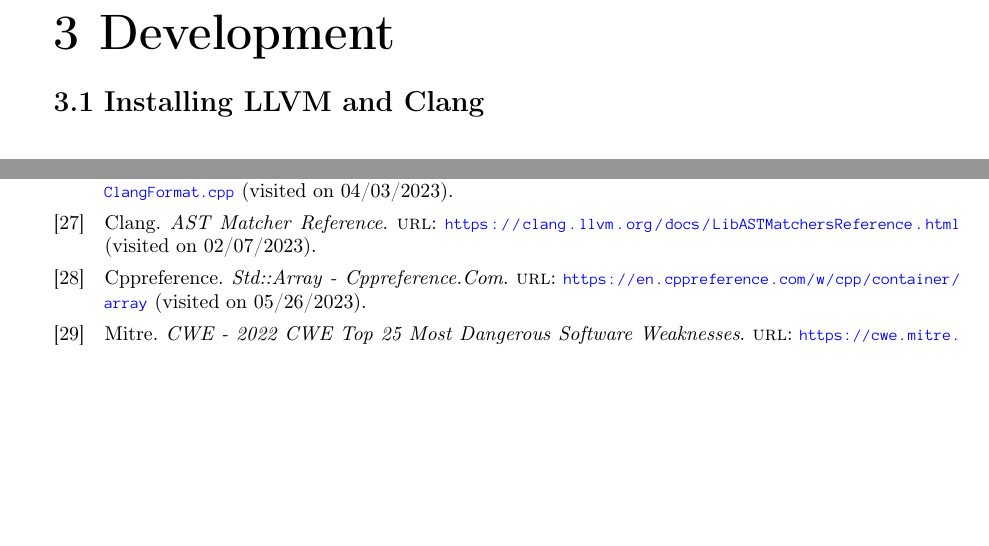
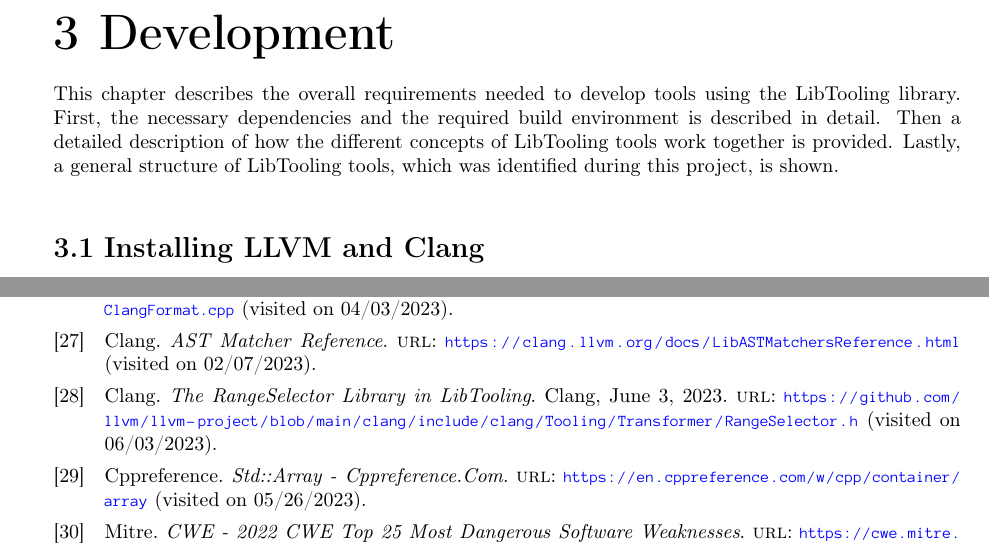
Before and after one commit to mortenhaahr/RD, a LaTeX thesis (report/main.tex, which reads report/080development/010development.tex, report/references.bib): two parts of pages 9 and 50 of 50, joined at a grey line, cut so that both start at the same text, the shorter picture padded with empty space. Compiled offline with pdfLaTeX.

Commit message:
Development chapter header

```diff
--- a/report/080development/010development.tex
+++ b/report/080development/010development.tex
@@ -1,3 +1,6 @@
 \chapter{Development}
 
-%This needs to be written!
+This chapter describes the overall requirements needed to develop tools using the LibTooling library.
+First, the necessary dependencies and the required build environment is described in detail.
+Then a detailed description of how the different concepts of LibTooling tools work together is provided.
+Lastly, a general structure of LibTooling tools, which was identified during this project, is shown.
--- a/report/references.bib
+++ b/report/references.bib
@@ -184,3 +191,7 @@
+  url = {https://github.com/llvm/llvm-project/blob/main/clang/include/clang/Tooling/Transformer/RangeSelector.h},
+  urldate = {2023-06-03},
+  abstract = {The LLVM Project is a collection of modular and reusable compiler and toolchain technologies. Note: the repository does not accept github pull requests at this moment. Please submit your patches at http://reviews.llvm.org.},
+  organization = {{Clang}}
 }
 
 @online{clangTutorialBuildingTools,
```
Also changed, not shown: report/references.bib (7 more changed lines).
